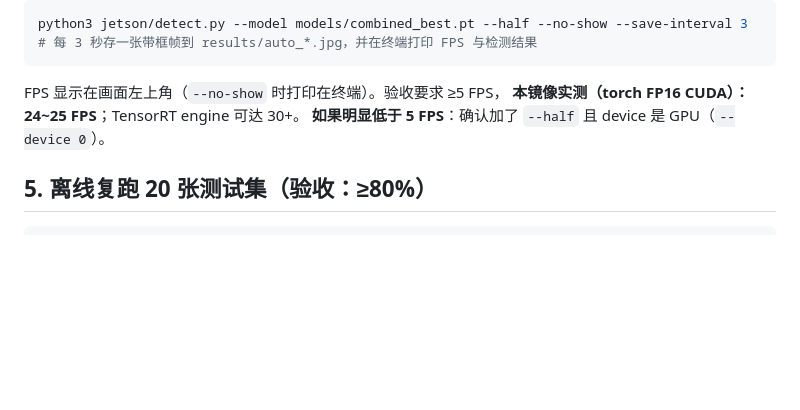
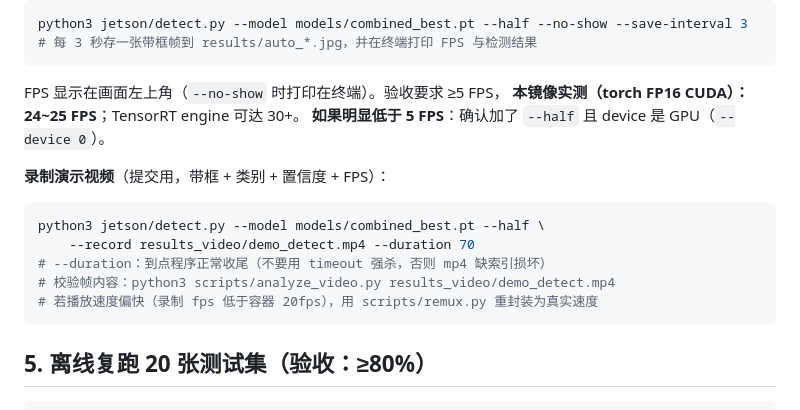
Before and after one commit to masai114514/object_detection_lab, a Markdown page: docs/jetson_deploy.md, the part around the change. Drawn GitHub-style; blank space fills up the shorter version.

Commit message:
docs: 部署手册补充演示视频录制工作流（--record --duration + 校验/重封装），避免 timeout 强杀产出损坏 mp4

````diff
--- a/docs/jetson_deploy.md
+++ b/docs/jetson_deploy.md
@@ -94,6 +94,15 @@ FPS 显示在画面左上角（`--no-show` 时打印在终端）。验收要求
 **本镜像实测（torch FP16 CUDA）：24~25 FPS**；TensorRT engine 可达 30+。
 **如果明显低于 5 FPS**：确认加了 `--half` 且 device 是 GPU（`--device 0`）。
 
+**录制演示视频**（提交用，带框 + 类别 + 置信度 + FPS）：
+```bash
+python3 jetson/detect.py --model models/combined_best.pt --half \
+    --record results_video/demo_detect.mp4 --duration 70
+# --duration：到点程序正常收尾（不要用 timeout 强杀，否则 mp4 缺索引损坏）
+# 校验帧内容：python3 scripts/analyze_video.py results_video/demo_detect.mp4
+# 若播放速度偏快（录制 fps 低于容器 20fps），用 scripts/remux.py 重封装为真实速度
+```
+
 ## 5. 离线复跑 20 张测试集（验收：≥80%）
 
 ```bash
````
